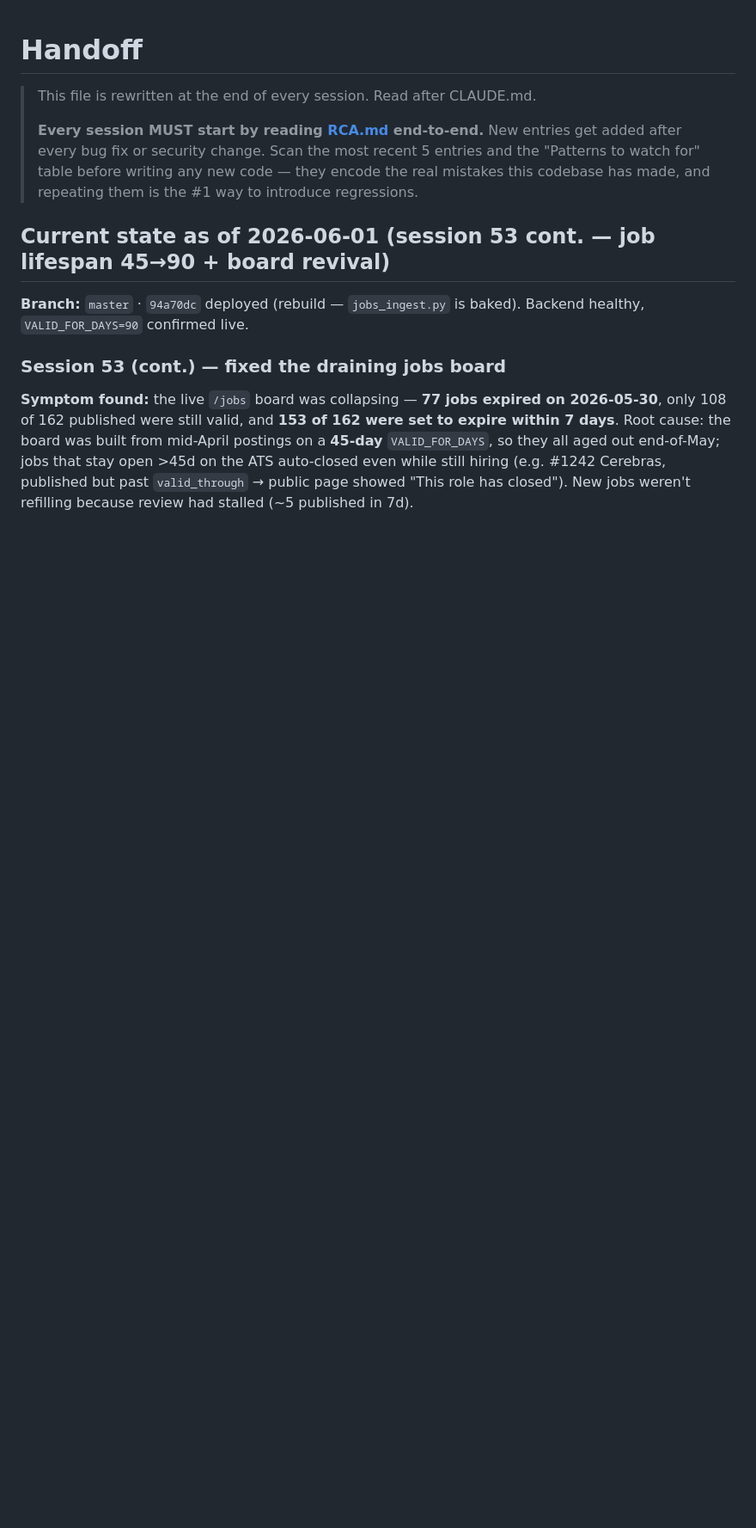
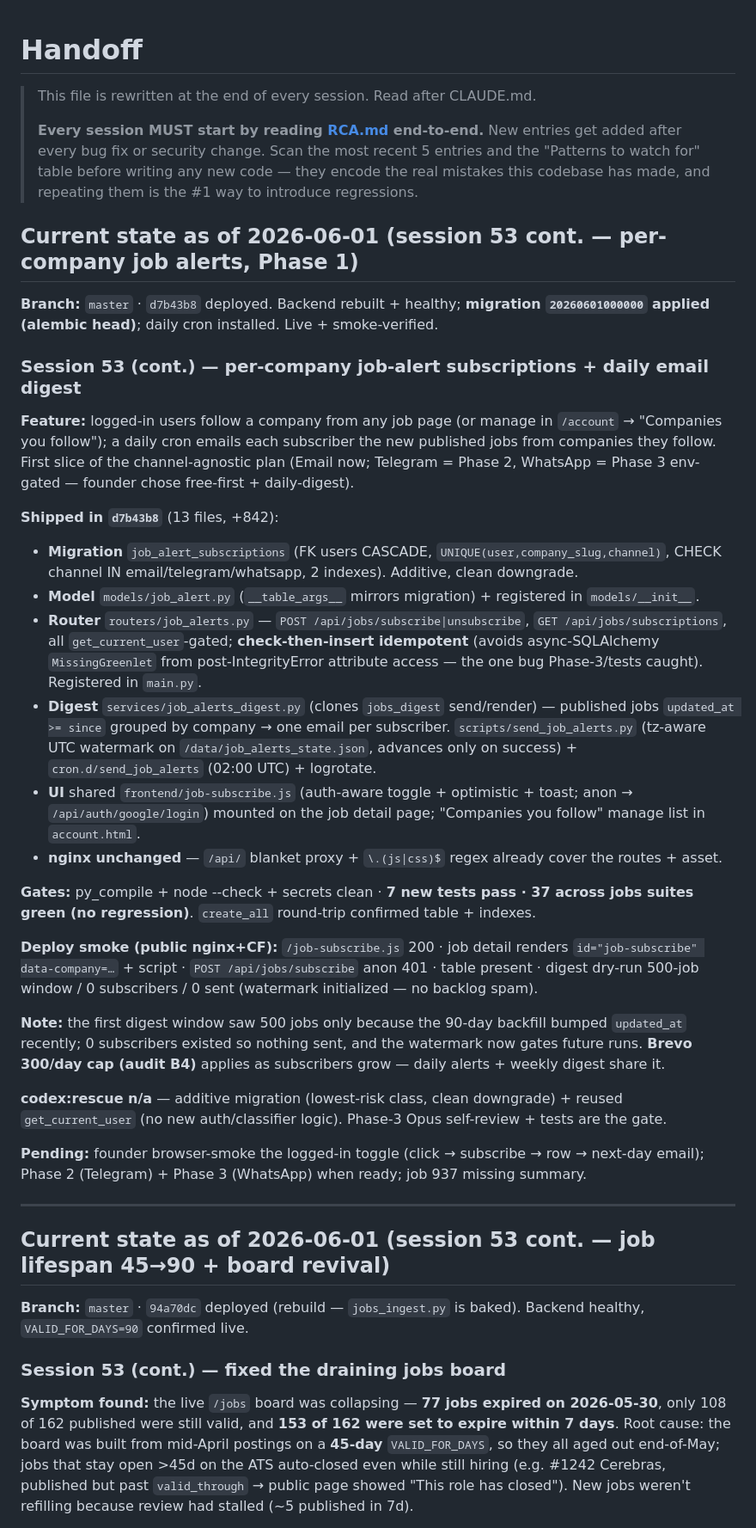
Before and after one commit to manishjnv/AIExpert, a Markdown page: docs/HANDOFF.md, the part around the change. Shown at 86% size. Drawn GitHub-style; blank space fills up the shorter version.

Commit message:
docs(s53): per-company job alerts Phase 1 — HANDOFF + session state
Co-Authored-By: Claude Opus 4.8 (1M context) <noreply@anthropic.com>

```diff
--- a/docs/HANDOFF.md
+++ b/docs/HANDOFF.md
@@ -3,6 +3,34 @@
 > This file is rewritten at the end of every session. Read after CLAUDE.md.
 >
 > **Every session MUST start by reading [RCA.md](./RCA.md) end-to-end.** New entries get added after every bug fix or security change. Scan the most recent 5 entries and the "Patterns to watch for" table before writing any new code — they encode the real mistakes this codebase has made, and repeating them is the #1 way to introduce regressions.
+
+## Current state as of 2026-06-01 (session 53 cont. — per-company job alerts, Phase 1)
+
+**Branch:** `master` · `d7b43b8` deployed. Backend rebuilt + healthy; **migration `20260601000000` applied (alembic head)**; daily cron installed. Live + smoke-verified.
+
+### Session 53 (cont.) — per-company job-alert subscriptions + daily email digest
+
+**Feature:** logged-in users follow a company from any job page (or manage in `/account` → "Companies you follow"); a daily cron emails each subscriber the new published jobs from companies they follow. First slice of the channel-agnostic plan (Email now; Telegram = Phase 2, WhatsApp = Phase 3 env-gated — founder chose free-first + daily-digest).
+
+**Shipped in `d7b43b8`** (13 files, +842):
+- **Migration** `job_alert_subscriptions` (FK users CASCADE, `UNIQUE(user,company_slug,channel)`, CHECK channel IN email/telegram/whatsapp, 2 indexes). Additive, clean downgrade.
+- **Model** `models/job_alert.py` (`__table_args__` mirrors migration) + registered in `models/__init__`.
+- **Router** `routers/job_alerts.py` — `POST /api/jobs/subscribe|unsubscribe`, `GET /api/jobs/subscriptions`, all `get_current_user`-gated; **check-then-insert idempotent** (avoids async-SQLAlchemy `MissingGreenlet` from post-IntegrityError attribute access — the one bug Phase-3/tests caught). Registered in `main.py`.
+- **Digest** `services/job_alerts_digest.py` (clones `jobs_digest` send/render) — published jobs `updated_at >= since` grouped by company → one email per subscriber. `scripts/send_job_alerts.py` (tz-aware UTC watermark on `/data/job_alerts_state.json`, advances only on success) + `cron.d/send_job_alerts` (02:00 UTC) + logrotate.
+- **UI** shared `frontend/job-subscribe.js` (auth-aware toggle + optimistic + toast; anon → `/api/auth/google/login`) mounted on the job detail page; "Companies you follow" manage list in `account.html`.
+- **nginx unchanged** — `/api/` blanket proxy + `\.(js|css)$` regex already cover the routes + asset.
+
+**Gates:** py_compile + node --check + secrets clean · **7 new tests pass · 37 across jobs suites green (no regression)**. `create_all` round-trip confirmed table + indexes.
+
+**Deploy smoke (public nginx+CF):** `/job-subscribe.js` 200 · job detail renders `id="job-subscribe" data-company=…` + script · `POST /api/jobs/subscribe` anon 401 · table present · digest dry-run 500-job window / 0 subscribers / 0 sent (watermark initialized — no backlog spam).
+
+**Note:** the first digest window saw 500 jobs only because the 90-day backfill bumped `updated_at` recently; 0 subscribers existed so nothing sent, and the watermark now gates future runs. **Brevo 300/day cap (audit B4)** applies as subscribers grow — daily alerts + weekly digest share it.
+
+**codex:rescue n/a** — additive migration (lowest-risk class, clean downgrade) + reused `get_current_user` (no new auth/classifier logic). Phase-3 Opus self-review + tests are the gate.
+
+**Pending:** founder browser-smoke the logged-in toggle (click → subscribe → row → next-day email); Phase 2 (Telegram) + Phase 3 (WhatsApp) when ready; job 937 missing summary.
+
+---
 
 ## Current state as of 2026-06-01 (session 53 cont. — job lifespan 45→90 + board revival)
 
```
Also changed, not shown: CLAUDE.md (+5 -0 lines).
